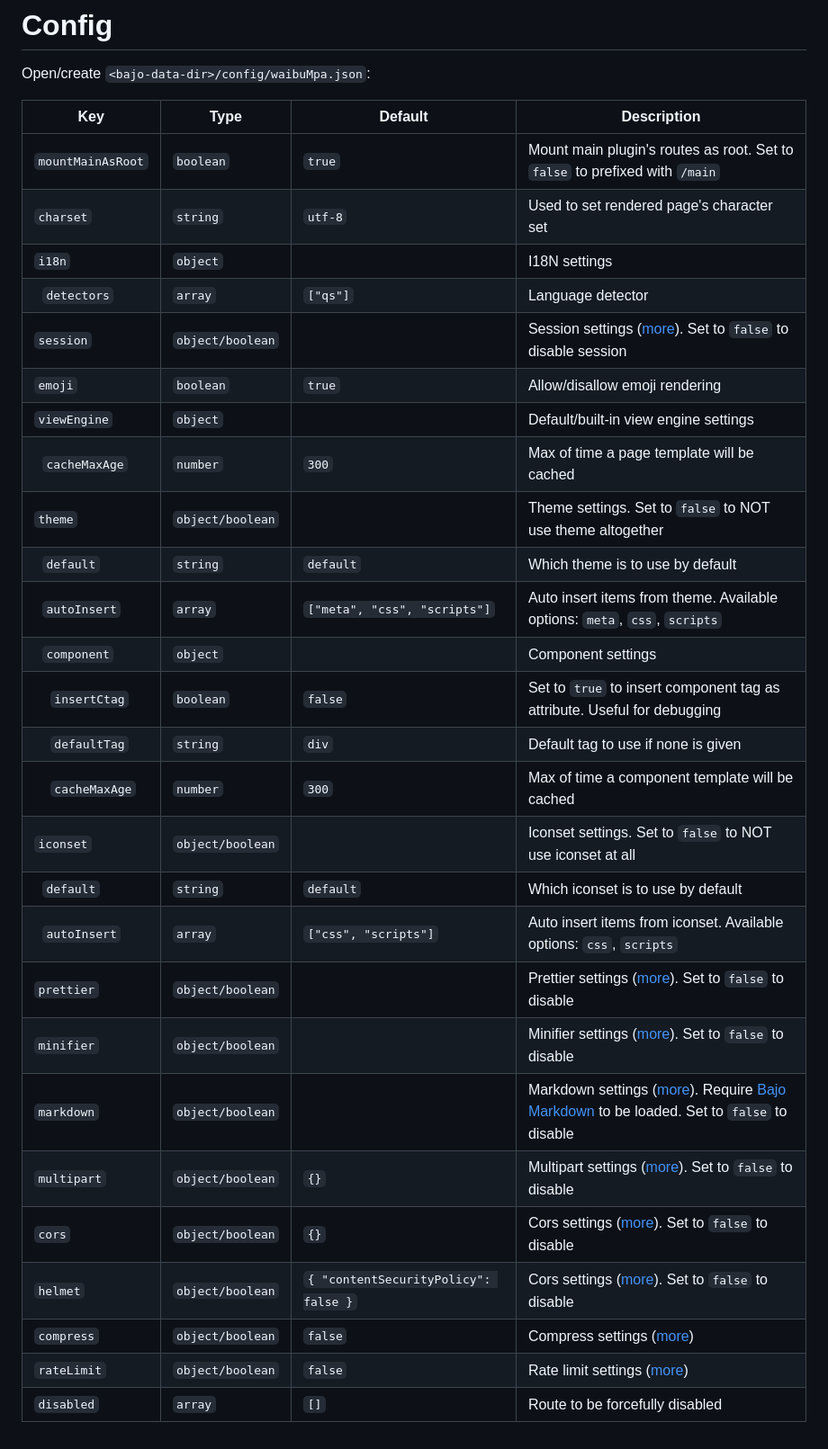
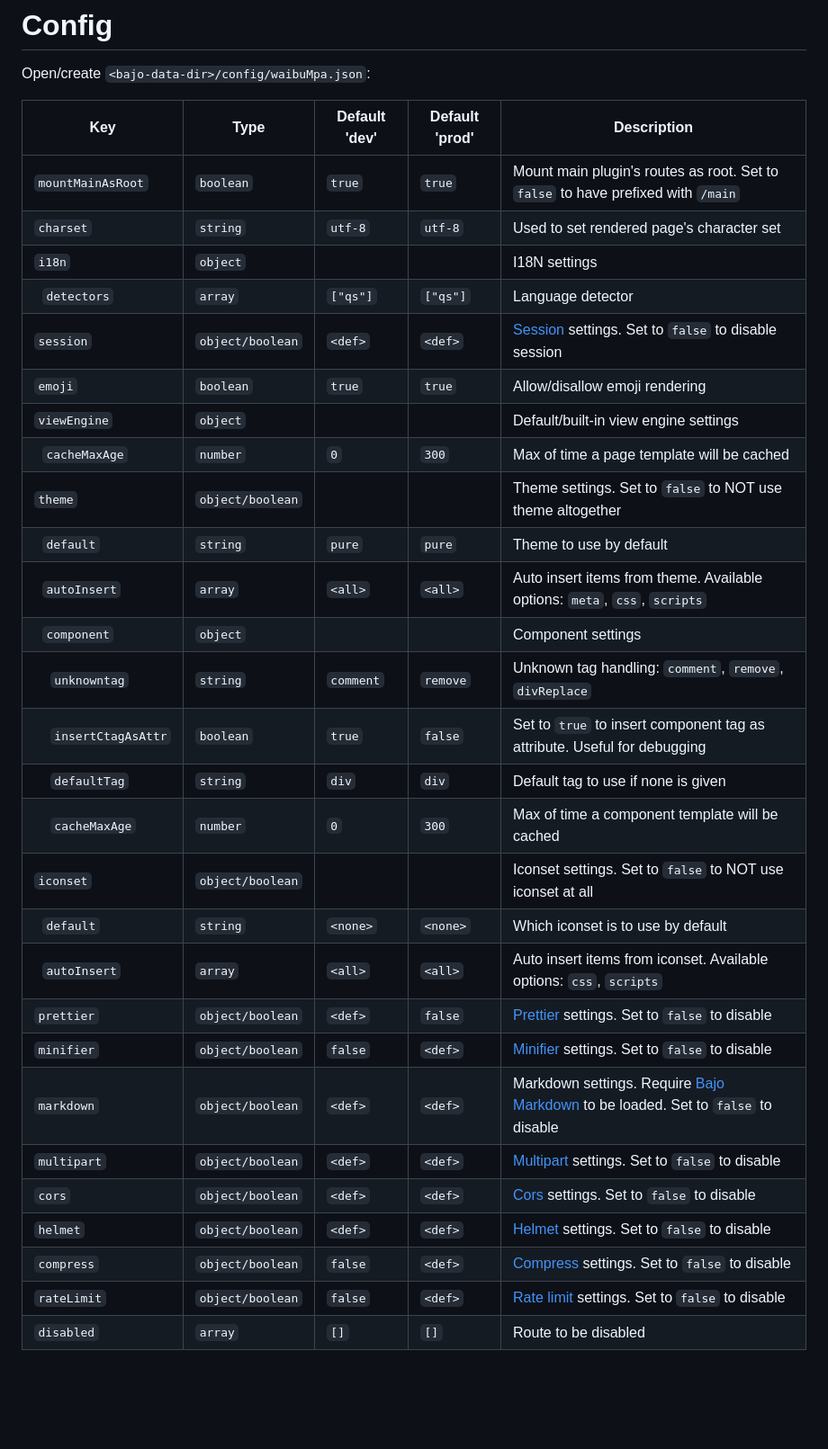
Before and after one commit to ardhi/waibu-mpa, a Markdown page: docs/configuration.md, the part around the change. Shown: that part at 90% size. GitHub-like rendering; blank space fills up the shorter version.

````diff
--- a/docs/configuration.md
+++ b/docs/configuration.md
@@ -2,32 +2,33 @@
 
 Open/create ```<bajo-data-dir>/config/waibuMpa.json```:
 
-| Key | Type | Default | Description |
-| --- | ---- | ------- | ----------- |
-| ```mountMainAsRoot``` | ```boolean``` | ```true``` | Mount main plugin's routes as root. Set to ```false``` to prefixed with ```/main``` |
-| ```charset``` | ```string``` | ```utf-8``` | Used to set rendered page's character set |
-| ```i18n``` | ```object``` | | I18N settings |
-| &nbsp;&nbsp;```detectors``` | ```array``` | ```["qs"]``` | Language detector |
-| ```session``` | ```object/boolean``` | | Session settings ([more](https://github.com/fastify/session)). Set to ```false``` to disable session |
-| ```emoji``` | ```boolean``` | ```true``` | Allow/disallow emoji rendering |
-| ```viewEngine``` | ```object``` | | Default/built-in view engine settings |
-| &nbsp;&nbsp;```cacheMaxAge``` | ```number``` | ```300``` | Max of time a page template will be cached |
-| ```theme``` | ```object/boolean``` | | Theme settings. Set to ```false``` to NOT use theme altogether |
-| &nbsp;&nbsp;```default``` | ```string``` | ```default``` | Which theme is to use by default |
-| &nbsp;&nbsp;```autoInsert``` | ```array``` | ```["meta", "css", "scripts"]``` | Auto insert items from theme. Available options: ```meta```, ```css```, ```scripts``` |
-| &nbsp;&nbsp;```component``` | ```object``` | | Component settings |
-| &nbsp;&nbsp;&nbsp;&nbsp;```insertCtag``` | ```boolean``` | ```false``` | Set to ```true``` to insert component tag as attribute. Useful for debugging |
-| &nbsp;&nbsp;&nbsp;&nbsp;```defaultTag``` | ```string``` | ```div``` | Default tag to use if none is given |
-| &nbsp;&nbsp;&nbsp;&nbsp;```cacheMaxAge``` | ```number``` | ```300``` | Max of time a component template will be cached |
-| ```iconset``` | ```object/boolean``` | | Iconset settings. Set to ```false``` to NOT use iconset at all |
-| &nbsp;&nbsp;```default``` | ```string``` | ```default``` | Which iconset is to use by default |
-| &nbsp;&nbsp;```autoInsert``` | ```array``` | ```["css", "scripts"]``` | Auto insert items from iconset. Available options: ```css```, ```scripts``` |
-| ```prettier``` | ```object/boolean``` | | Prettier settings ([more](https://prettier.io/docs/en/options)). Set to ```false``` to disable |
-| ```minifier``` | ```object/boolean``` | | Minifier settings ([more](https://github.com/terser/html-minifier-terser)). Set to ```false``` to disable |
-| ```markdown``` | ```object/boolean``` | | Markdown settings ([more](https://github.com/terser/html-minifier-terser)). Require [Bajo Markdown](https://github.com/ardhi/bajo-markdown) to be loaded. Set to ```false``` to disable |
-| ```multipart``` | ```object/boolean``` | ```{}``` | Multipart settings ([more](https://github.com/fastify/fastify-multipart)). Set to ```false``` to disable |
-| ```cors``` | ```object/boolean``` | ```{}``` | Cors settings ([more](https://github.com/fastify/fastify-cors)). Set to ```false``` to disable |
-| ```helmet``` | ```object/boolean``` | ```{ "contentSecurityPolicy": false }``` | Cors settings ([more](https://github.com/fastify/fastify-helmet)). Set to ```false``` to disable |
-| ```compress``` | ```object/boolean``` | ```false``` | Compress settings ([more](https://github.com/fastify/fastify-compress)) |
-| ```rateLimit``` | ```object/boolean``` | ```false``` | Rate limit settings ([more](https://github.com/fastify/fastify-rate-limit)) |
-| ```disabled``` | ```array``` | ```[]``` | Route to be forcefully disabled |
+| Key | Type | Default 'dev' | Default 'prod' | Description |
+| --- | ---- | ------------- | -------------- | ----------- |
+| ```mountMainAsRoot``` | ```boolean``` | ```true``` | ```true``` | Mount main plugin's routes as root. Set to ```false``` to have prefixed with ```/main``` |
+| ```charset``` | ```string``` | ```utf-8``` | ```utf-8``` | Used to set rendered page's character set |
+| ```i18n``` | ```object``` | | | I18N settings |
+| &nbsp;&nbsp;```detectors``` | ```array``` | ```["qs"]``` | ```["qs"]``` | Language detector |
+| ```session``` | ```object/boolean``` | ```<def>``` | ```<def>``` | [Session](https://github.com/fastify/session) settings. Set to ```false``` to disable session |
+| ```emoji``` | ```boolean``` | ```true``` | ```true``` | Allow/disallow emoji rendering |
+| ```viewEngine``` | ```object``` | | | Default/built-in view engine settings |
+| &nbsp;&nbsp;```cacheMaxAge``` | ```number``` | ```0``` | ```300``` | Max of time a page template will be cached |
+| ```theme``` | ```object/boolean``` | | | Theme settings. Set to ```false``` to NOT use theme altogether |
+| &nbsp;&nbsp;```default``` | ```string``` | ```pure``` | ```pure``` | Theme to use by default |
+| &nbsp;&nbsp;```autoInsert``` | ```array``` | ```<all>``` | ```<all>``` | Auto insert items from theme. Available options: ```meta```, ```css```, ```scripts``` |
+| &nbsp;&nbsp;```component``` | ```object``` | | | Component settings |
+| &nbsp;&nbsp;&nbsp;&nbsp;```unknowntag``` | ```string``` | ```comment``` | ```remove``` | Unknown tag handling: ```comment```, ```remove```, ```divReplace``` |
+| &nbsp;&nbsp;&nbsp;&nbsp;```insertCtagAsAttr``` | ```boolean``` | ```true``` | ```false``` | Set to ```true``` to insert component tag as attribute. Useful for debugging |
+| &nbsp;&nbsp;&nbsp;&nbsp;```defaultTag``` | ```string``` | ```div``` | ```div``` | Default tag to use if none is given |
+| &nbsp;&nbsp;&nbsp;&nbsp;```cacheMaxAge``` | ```number``` | ```0``` | ```300``` | Max of time a component template will be cached |
+| ```iconset``` | ```object/boolean``` | | | Iconset settings. Set to ```false``` to NOT use iconset at all |
+| &nbsp;&nbsp;```default``` | ```string``` | ```<none>``` | ```<none>``` | Which iconset is to use by default |
+| &nbsp;&nbsp;```autoInsert``` | ```array``` | ```<all>``` | ```<all>``` | Auto insert items from iconset. Available options: ```css```, ```scripts``` |
+| ```prettier``` | ```object/boolean``` | ```<def>``` | ```false``` | [Prettier](https://prettier.io/docs/en/options) settings. Set to ```false``` to disable |
+| ```minifier``` | ```object/boolean``` | ```false``` | ```<def>``` | [Minifier](https://github.com/terser/html-minifier-terser) settings. Set to ```false``` to disable |
+| ```markdown``` | ```object/boolean``` | ```<def>``` | ```<def>```| Markdown settings. Require [Bajo Markdown](https://github.com/ardhi/bajo-markdown) to be loaded. Set to ```false``` to disable |
+| ```multipart``` | ```object/boolean``` | ```<def>``` | ```<def>``` | [Multipart](https://github.com/fastify/fastify-multipart) settings. Set to ```false``` to disable |
+| ```cors``` | ```object/boolean``` | ```<def>``` | ```<def>``` | [Cors](https://github.com/fastify/fastify-cors) settings. Set to ```false``` to disable |
+| ```helmet``` | ```object/boolean``` | ```<def>``` | ```<def>``` | [Helmet](https://github.com/fastify/fastify-helmet) settings. Set to ```false``` to disable |
+| ```compress``` | ```object/boolean``` | ```false``` | ```<def>``` | [Compress](https://github.com/fastify/fastify-compress) settings. Set to ```false``` to disable |
+| ```rateLimit``` | ```object/boolean``` | ```false``` | ```<def>``` | [Rate limit](https://github.com/fastify/fastify-rate-limit) settings. Set to ```false``` to disable |
+| ```disabled``` | ```array``` | ```[]``` | ```[]``` | Route to be disabled |
````
